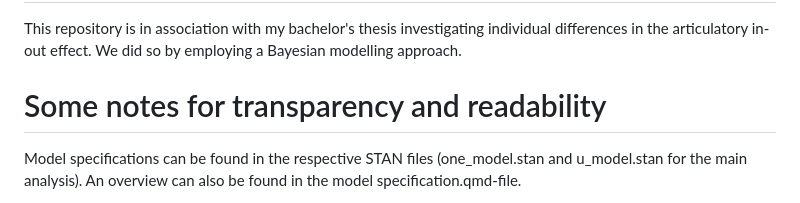
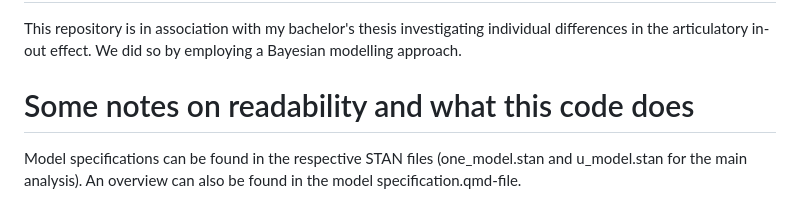
Before and after one commit to evapoehlmann/In-Out, a Markdown page: README.md, the part around the change. Rendered like a GitHub page.

Commit message:
further refinement README

```diff
--- a/README.md
+++ b/README.md
@@ -2,7 +2,7 @@
 This repository is in association with my bachelor's thesis investigating individual differences in the articulatory in-out effect.
 We did so by employing a Bayesian modelling approach.
 
-# Some notes for transparency and readability
+# Some notes on readability and what this code does
 
 Model specifications can be found in the respective STAN files (one_model.stan and u_model.stan for the main analysis). An overview can also be found in the model specification.qmd-file.
 
```
